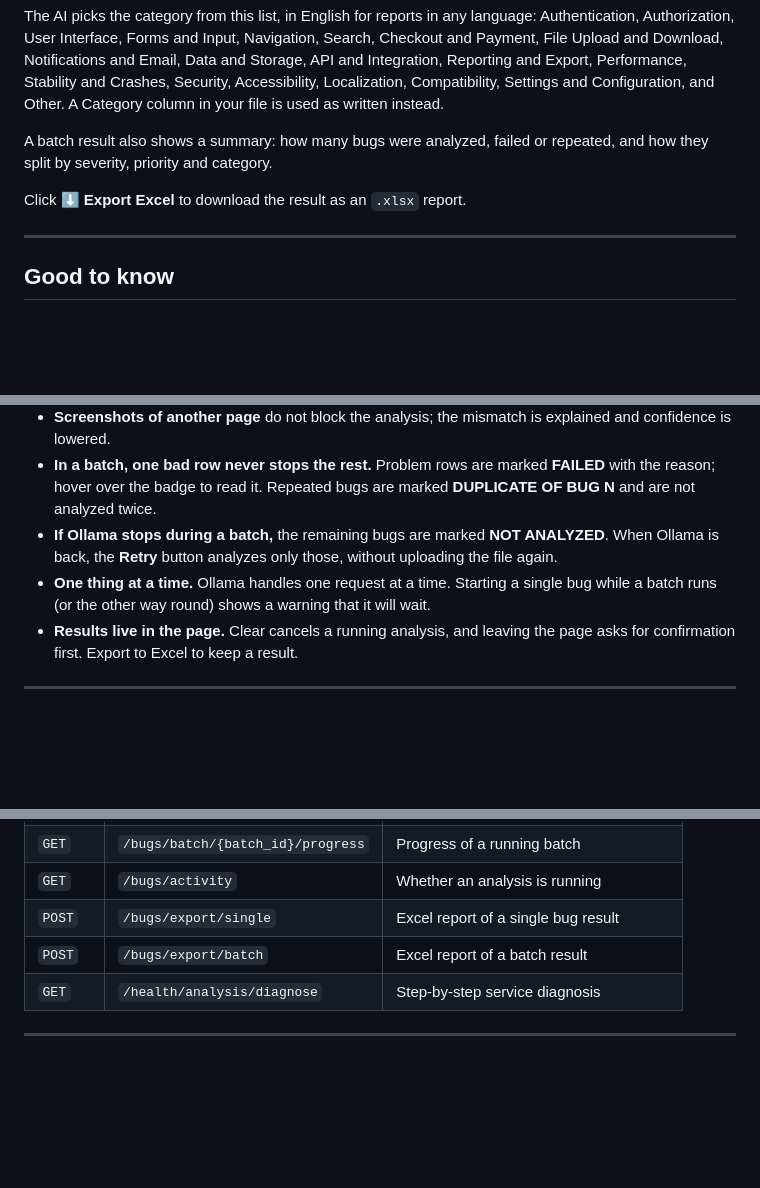
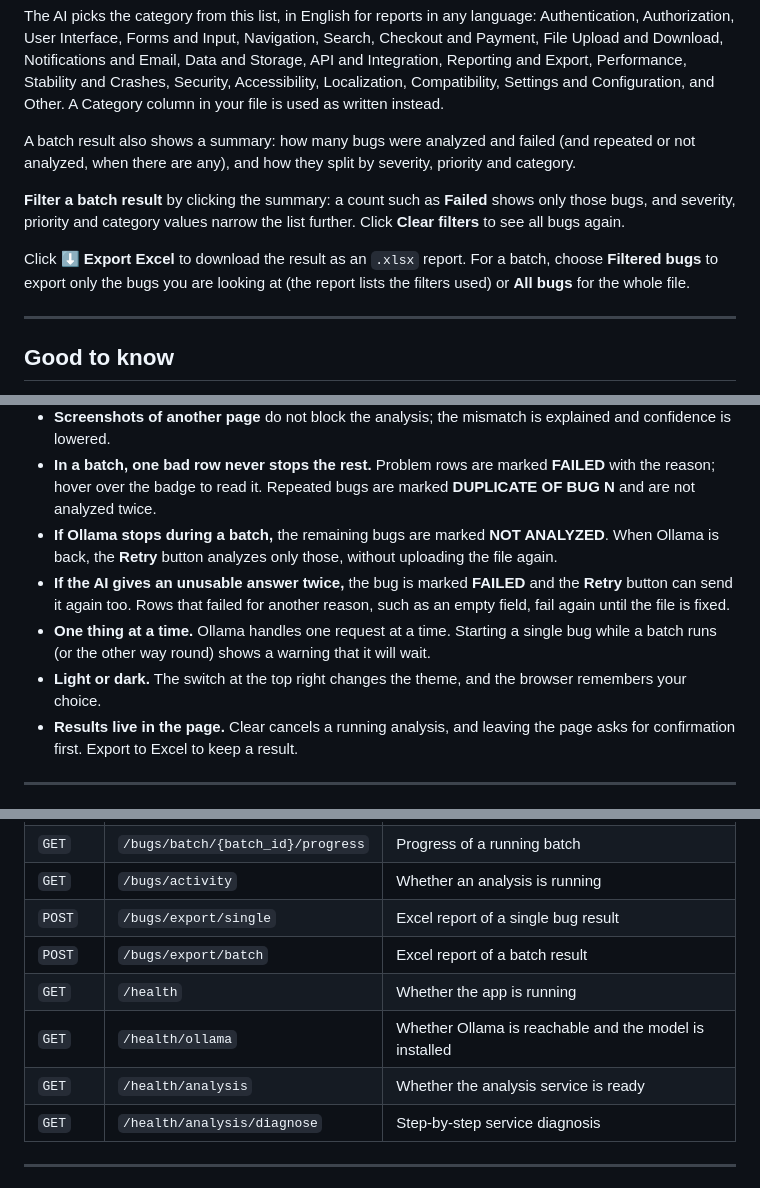
Before and after one commit to berkantepli/ai-bug-analyzer, a Markdown page: README.md, 3 parts joined by grey strips. Rendered like a GitHub page; blank space fills up the shorter version.

Commit message:
Describe batch filters, filtered export, retrying failed bugs and the theme switch in the README
Co-Authored-By: Claude Opus 5.5 <noreply@anthropic.com>

```diff
--- a/README.md
+++ b/README.md
@@ -80,9 +80,11 @@ For each bug:
 
 The AI picks the category from this list, in English for reports in any language: Authentication, Authorization, User Interface, Forms and Input, Navigation, Search, Checkout and Payment, File Upload and Download, Notifications and Email, Data and Storage, API and Integration, Reporting and Export, Performance, Stability and Crashes, Security, Accessibility, Localization, Compatibility, Settings and Configuration, and Other. A Category column in your file is used as written instead.
 
-A batch result also shows a summary: how many bugs were analyzed, failed or repeated, and how they split by severity, priority and category.
+A batch result also shows a summary: how many bugs were analyzed and failed (and repeated or not analyzed, when there are any), and how they split by severity, priority and category.
 
-Click **⬇ Export Excel** to download the result as an `.xlsx` report.
+**Filter a batch result** by clicking the summary: a count such as **Failed** shows only those bugs, and severity, priority and category values narrow the list further. Click **Clear filters** to see all bugs again.
+
+Click **⬇ Export Excel** to download the result as an `.xlsx` report. For a batch, choose **Filtered bugs** to export only the bugs you are looking at (the report lists the filters used) or **All bugs** for the whole file.
 
 ---
 
@@ -93,7 +95,9 @@ Click **⬇ Export Excel** to download the result as an `.xlsx` report.
 - **Screenshots of another page** do not block the analysis; the mismatch is explained and confidence is lowered.
 - **In a batch, one bad row never stops the rest.** Problem rows are marked **FAILED** with the reason; hover over the badge to read it. Repeated bugs are marked **DUPLICATE OF BUG N** and are not analyzed twice.
 - **If Ollama stops during a batch,** the remaining bugs are marked **NOT ANALYZED**. When Ollama is back, the **Retry** button analyzes only those, without uploading the file again.
+- **If the AI gives an unusable answer twice,** the bug is marked **FAILED** and the **Retry** button can send it again too. Rows that failed for another reason, such as an empty field, fail again until the file is fixed.
 - **One thing at a time.** Ollama handles one request at a time. Starting a single bug while a batch runs (or the other way round) shows a warning that it will wait.
+- **Light or dark.** The switch at the top right changes the theme, and the browser remembers your choice.
 - **Results live in the page.** Clear cancels a running analysis, and leaving the page asks for confirmation first. Export to Excel to keep a result.
 
 ---
@@ -201,6 +205,9 @@ tests/                       # pytest suite
 | `GET` | `/bugs/activity` | Whether an analysis is running |
 | `POST` | `/bugs/export/single` | Excel report of a single bug result |
 | `POST` | `/bugs/export/batch` | Excel report of a batch result |
+| `GET` | `/health` | Whether the app is running |
+| `GET` | `/health/ollama` | Whether Ollama is reachable and the model is installed |
+| `GET` | `/health/analysis` | Whether the analysis service is ready |
 | `GET` | `/health/analysis/diagnose` | Step-by-step service diagnosis |
 
 ---
```
